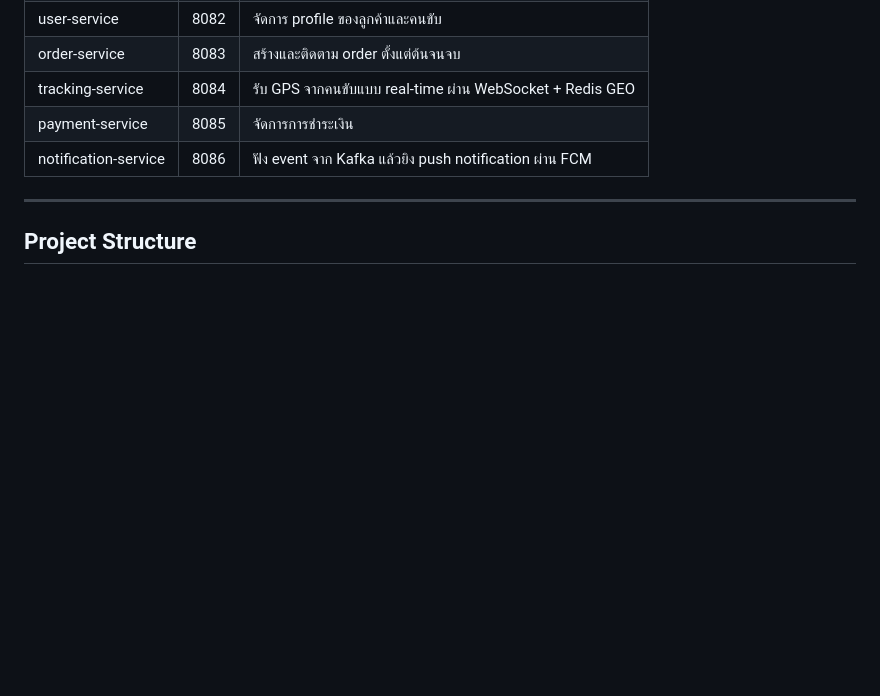
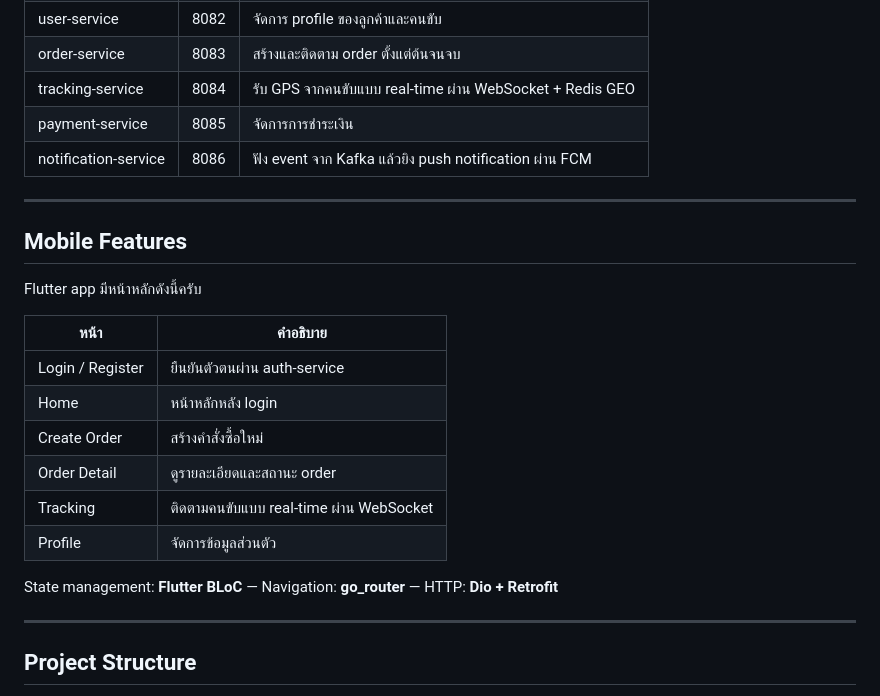
Before and after one commit to jakkayy/DeliverX, a Markdown page: README.md, the part around the change. Drawn GitHub-style; blank space fills up the shorter version.

Commit message:
fix: readme

```diff
--- a/README.md
+++ b/README.md
@@ -36,6 +36,23 @@ stack หลักเป็น Go + Gin สำหรับ backend, Flutter ส
 | tracking-service | 8084 | รับ GPS จากคนขับแบบ real-time ผ่าน WebSocket + Redis GEO |
 | payment-service | 8085 | จัดการการชำระเงิน |
 | notification-service | 8086 | ฟัง event จาก Kafka แล้วยิง push notification ผ่าน FCM |
+
+---
+
+## Mobile Features
+
+Flutter app มีหน้าหลักดังนี้ครับ
+
+| หน้า | คำอธิบาย |
+|---|---|
+| Login / Register | ยืนยันตัวตนผ่าน auth-service |
+| Home | หน้าหลักหลัง login |
+| Create Order | สร้างคำสั่งซื้อใหม่ |
+| Order Detail | ดูรายละเอียดและสถานะ order |
+| Tracking | ติดตามคนขับแบบ real-time ผ่าน WebSocket |
+| Profile | จัดการข้อมูลส่วนตัว |
+
+State management: **Flutter BLoC** — Navigation: **go_router** — HTTP: **Dio + Retrofit**
 
 ---
 
```
